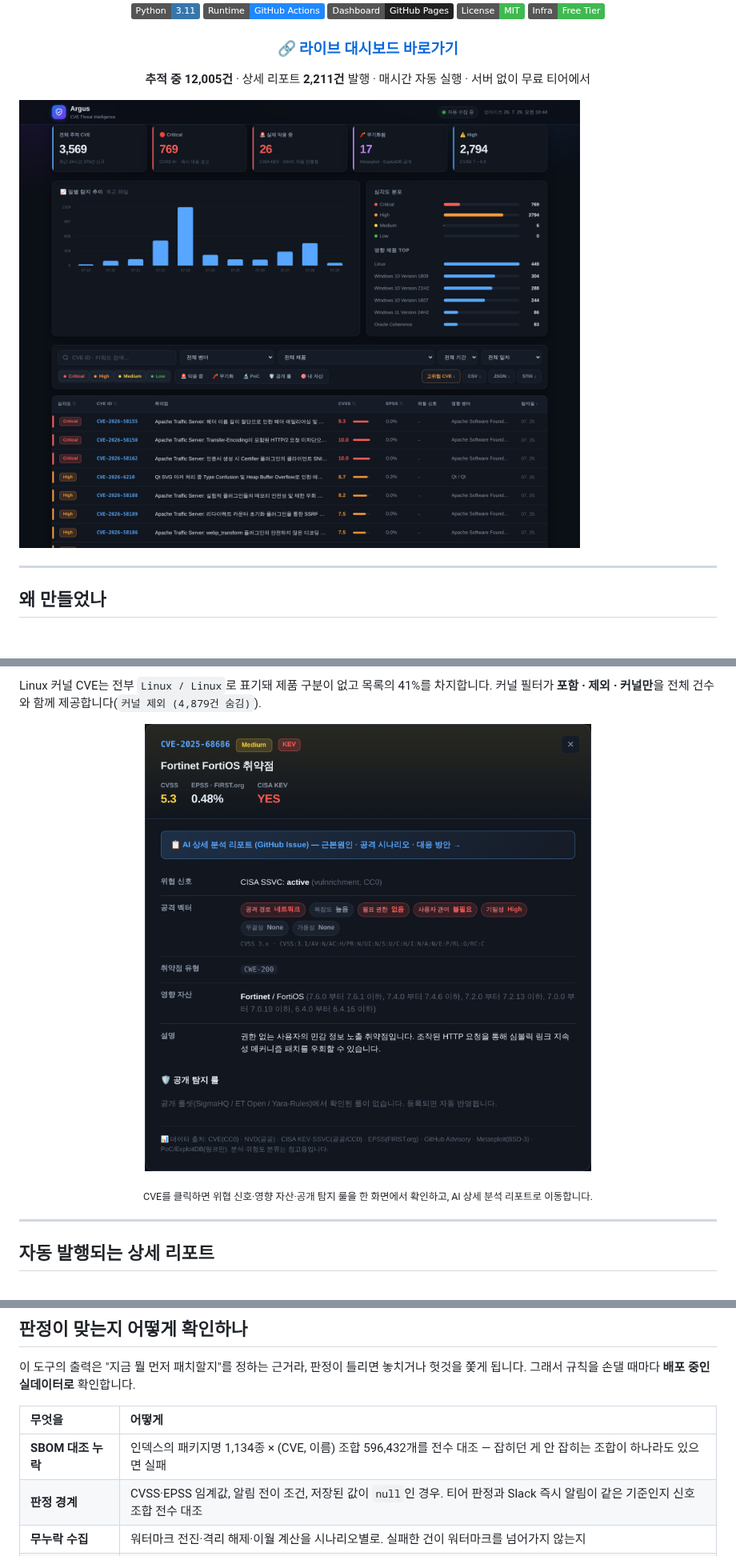
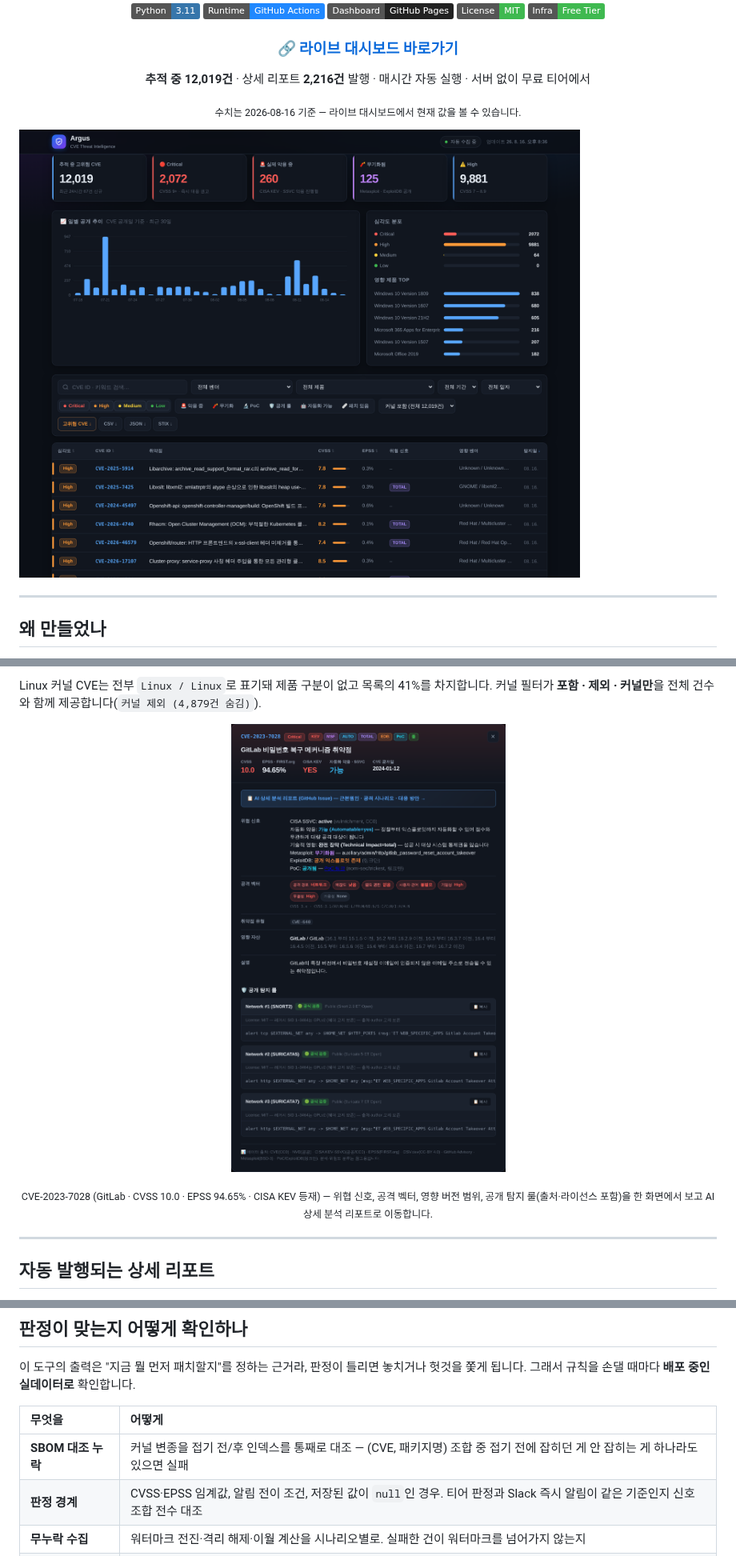
Before and after one commit to LEEKIYOON-SEC/Argus-AI-Threat-Intelligence, a Markdown page: README.md, 3 parts joined by grey strips. Shown at 80% size. Drawn GitHub-style; pictures changed too: docs/assets/dashboard.png, docs/assets/detail.png; badges without logos; blank space fills up the shorter version.

Commit message:
docs: 배포 반영 후 스크린샷 재촬영 + README 수치를 라이브에 동기화
머지·배포가 끝나 라이브가 새 코드로 돌고 있는데 README 화면과 수치가 그 전 것이었다.

■ 스크린샷 (docs/assets/dashboard.png · detail.png)
배포본(cve.html·js·css·data)을 그대로 받아 로컬에서 띄우고 Playwright로 촬영했다.
브라우저의 아웃바운드가 이 환경의 프록시를 못 타서 직접 접속은 실패하는데, 받아온
파일이 배포본과 바이트 단위로 같으므로 렌더 결과는 동일하다.

사이트 기본 테마는 다크(:root)이고 light는 prefers-color-scheme 오버라이드다.
Playwright 기본이 light라 처음엔 라이트로 찍혀서 colorScheme:'dark'를 지정했다.
모달은 높이 제한이 없고 .modal-overlay(fixed)가 스크롤해서, 요소 스크린샷이
이어붙이기를 하며 뒤 목록이 비쳐 들어왔다 — 모달 높이를 재서 뷰포트를 키운 뒤 촬영.

새 화면에 반영된 것: 커널 접기 행 없음(모든 페이지 50행), 커널 필터가 전체 건수
표시, 일별 공개 추이가 30일 전 구간 채워짐(공개일 커버리지 100%라 안내 문구 사라짐),
룰 없음 문구·AI 등급 배지 없음. 콘솔 오류 0.

상세는 CVE-2023-7028(GitLab · CVSS 10.0 · EPSS 94.65% · KEV)로 잡았다 — KEV·MSF·
AUTO·TOTAL·EDB·PoC·룰이 모두 붙어 화면이 무엇을 보여주는지 한 장으로 드러난다.

■ 수치
추적 12,005 → 12,019, 리포트 2,211 → 2,216, 인덱스 6,328 → 6,333으로 맞추고
CLI 출력 블록도 라이브 인덱스로 다시 실행해 교체했다. 매시간 바뀌는 값이므로
기준일(2026-08-16)을 밝혔다.

검증 절의 '1,134종 × 596,432개'는 접기 **전** 인덱스 기준이라, 라이브(접힌 뒤
15,747개)와 달라 읽는 사람이 대조하면 어긋난다 — 숫자를 빼고 방식만 남겼다.

Co-Authored-By: Claude Opus 5 <noreply@anthropic.com>
Claude-Session: https://claude.ai/code/session_01Qtv26mfVXUhSSSg6GJ5hbd

```diff
--- a/README.md
+++ b/README.md
@@ -14,7 +14,9 @@
 
 ### 🔗 [**라이브 대시보드 바로가기**](https://leekiyoon-sec.github.io/Argus-AI-Threat-Intelligence/cve.html)
 
-**추적 중 12,005건** · 상세 리포트 **2,211건** 발행 · 매시간 자동 실행 · 서버 없이 무료 티어에서
+**추적 중 12,019건** · 상세 리포트 **2,216건** 발행 · 매시간 자동 실행 · 서버 없이 무료 티어에서
+
+<sub>수치는 2026-08-16 기준 — 라이브 대시보드에서 현재 값을 볼 수 있습니다.</sub>
 
 </div>
 
@@ -128,7 +130,8 @@ Linux 커널 CVE는 전부 `Linux / Linux`로 표기돼 제품 구분이 없고
 
 ![CVE 상세](docs/assets/detail.png)
 
-<sub>CVE를 클릭하면 위협 신호·영향 자산·공개 탐지 룰을 한 화면에서 확인하고, AI 상세 분석 리포트로 이동합니다.</sub>
+<sub>CVE-2023-7028 (GitLab · CVSS 10.0 · EPSS 94.65% · CISA KEV 등재) — 위협 신호, 공격 벡터,
+영향 버전 범위, 공개 탐지 룰(출처·라이선스 포함)을 한 화면에서 보고 AI 상세 분석 리포트로 이동합니다.</sub>
 
 </div>
 
@@ -336,7 +339,7 @@ Ubuntu는 커널을 배포 대상별로 따로 빌드해 소스 패키지를 쪼
 
 | 무엇을 | 어떻게 |
 | :--- | :--- |
-| **SBOM 대조 누락** | 인덱스의 패키지명 1,134종 × (CVE, 이름) 조합 596,432개를 전수 대조 — 잡히던 게 안 잡히는 조합이 하나라도 있으면 실패 |
+| **SBOM 대조 누락** | 커널 변종을 접기 전/후 인덱스를 통째로 대조 — (CVE, 패키지명) 조합 중 접기 전에 잡히던 게 안 잡히는 게 하나라도 있으면 실패 |
 | **판정 경계** | CVSS·EPSS 임계값, 알림 전이 조건, 저장된 값이 `null`인 경우. 티어 판정과 Slack 즉시 알림이 같은 기준인지 신호 조합 전수 대조 |
 | **무누락 수집** | 워터마크 전진·격리 해제·이월 계산을 시나리오별로. 실패한 건이 워터마크를 넘어가지 않는지 |
 | **화면** | 실제 배포 데이터(12,005행)를 브라우저에 띄워 렌더·필터·모달·내보내기와 콘솔 오류 |
```
Also changed, not shown: other parts of README.md (+2 -2 lines).
